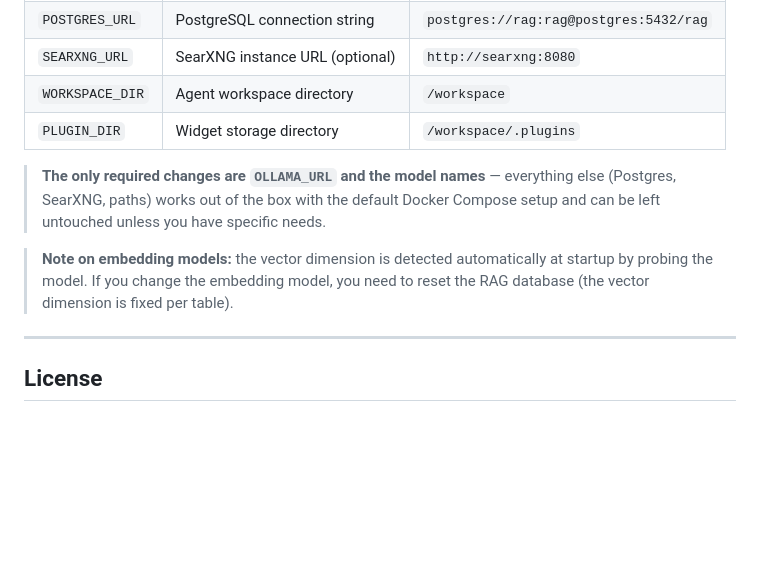
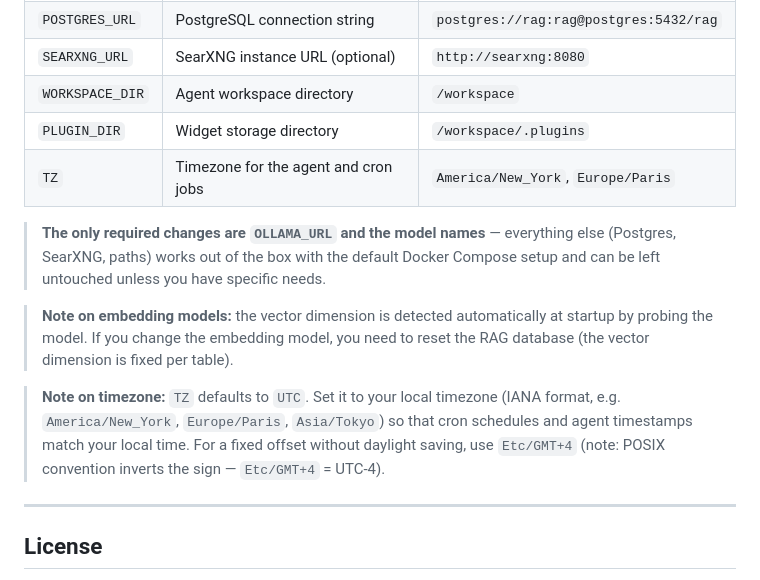
Before and after one commit to blazux/prism, a Markdown page: README.md, the part around the change. Drawn GitHub-style; blank space fills up the shorter version.

Commit message:
TS info in README

```diff
--- a/README.md
+++ b/README.md
@@ -89,10 +89,13 @@ All configuration is done via environment variables (set in `docker-compose.yml`
 | `SEARXNG_URL` | SearXNG instance URL (optional) | `http://searxng:8080` |
 | `WORKSPACE_DIR` | Agent workspace directory | `/workspace` |
 | `PLUGIN_DIR` | Widget storage directory | `/workspace/.plugins` |
+| `TZ` | Timezone for the agent and cron jobs | `America/New_York`, `Europe/Paris` |
 
 > **The only required changes are `OLLAMA_URL` and the model names** — everything else (Postgres, SearXNG, paths) works out of the box with the default Docker Compose setup and can be left untouched unless you have specific needs.
 
 > **Note on embedding models:** the vector dimension is detected automatically at startup by probing the model. If you change the embedding model, you need to reset the RAG database (the vector dimension is fixed per table).
+
+> **Note on timezone:** `TZ` defaults to `UTC`. Set it to your local timezone (IANA format, e.g. `America/New_York`, `Europe/Paris`, `Asia/Tokyo`) so that cron schedules and agent timestamps match your local time. For a fixed offset without daylight saving, use `Etc/GMT+4` (note: POSIX convention inverts the sign — `Etc/GMT+4` = UTC-4).
 
 ---
 
```
